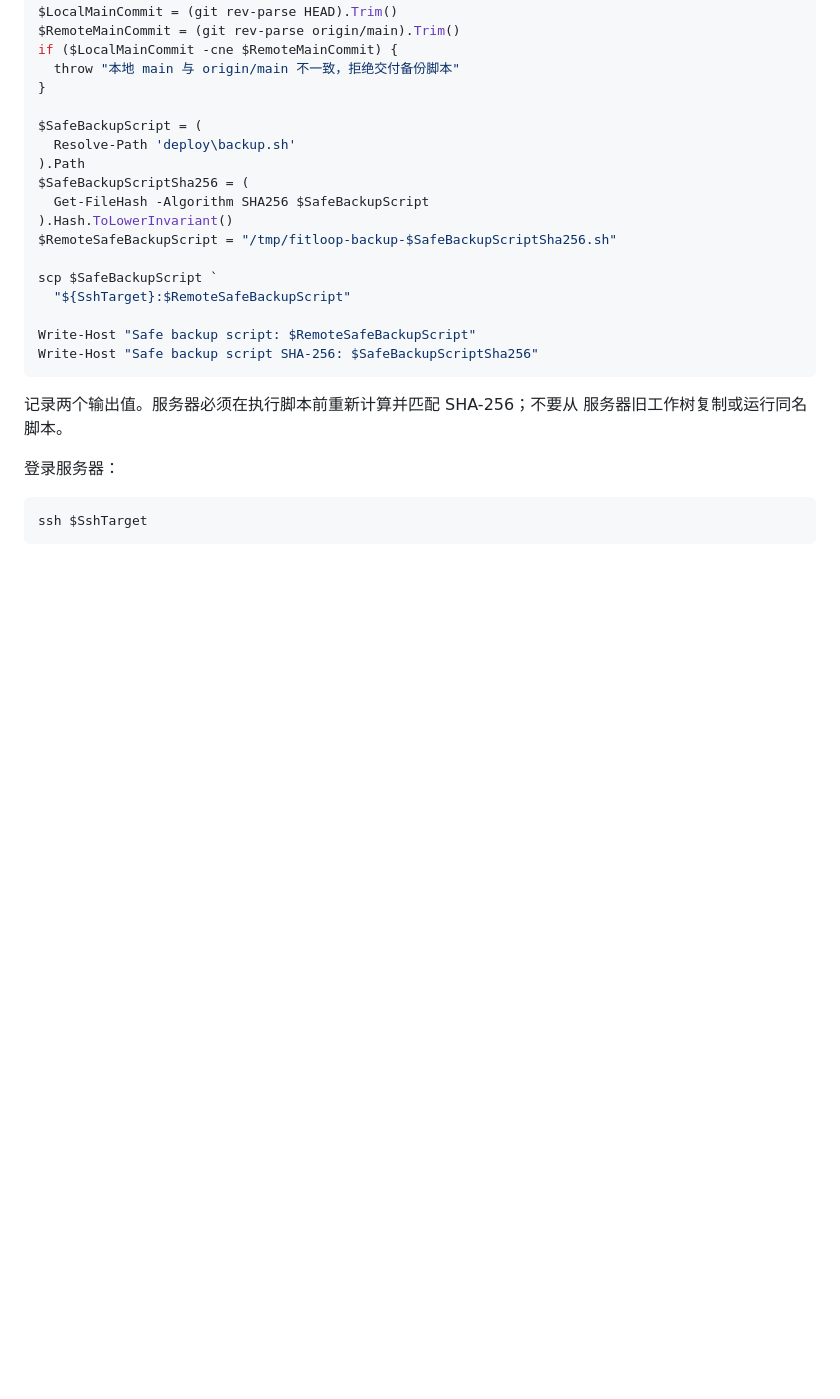
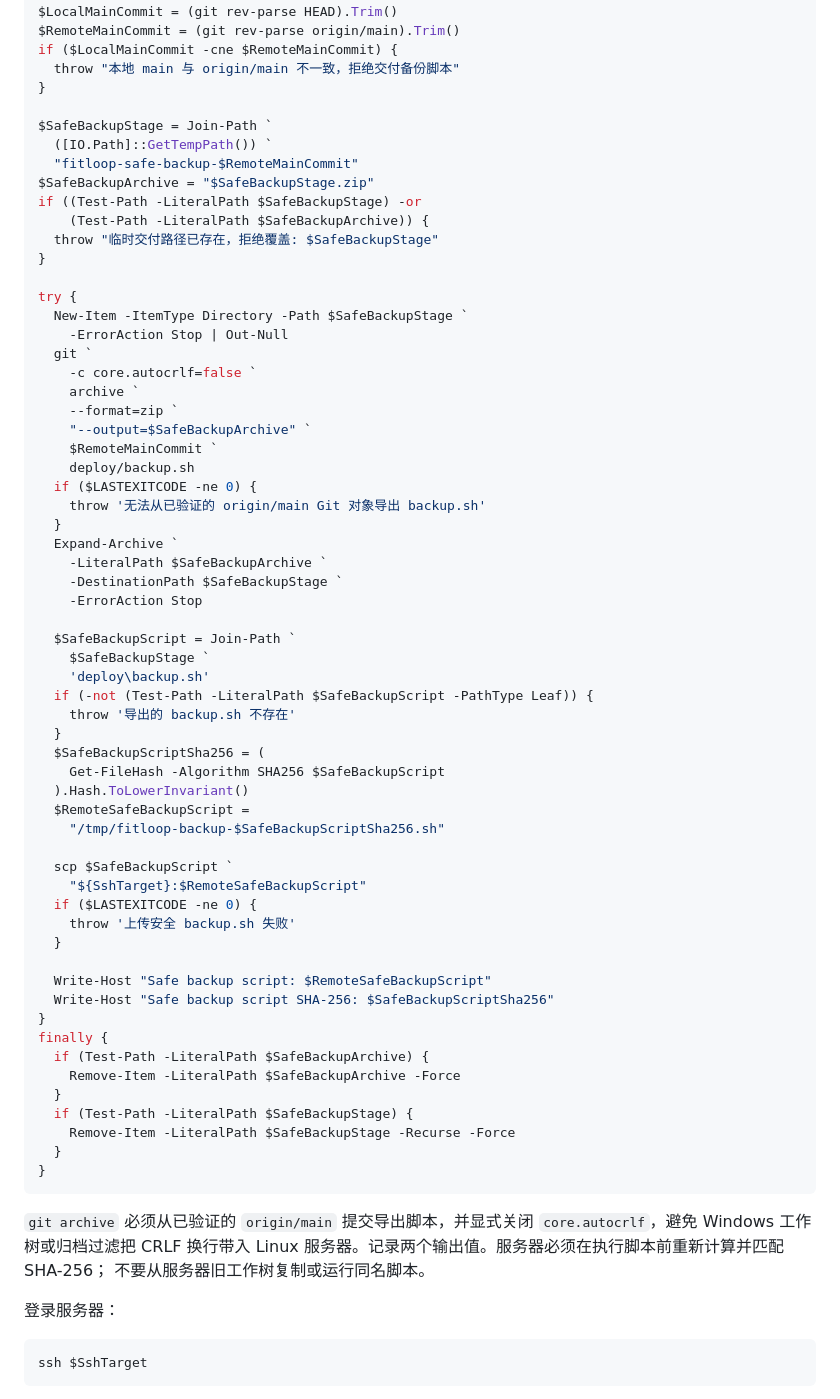
Before and after one commit to chenxl6822/FitLoop, a Markdown page: docs/MANUAL_RELEASE_RUNBOOK.md, the part around the change. GitHub-like rendering; blank space fills up the shorter version.

Commit message:
fix(docs): preserve LF for server backup script

````diff
--- a/docs/MANUAL_RELEASE_RUNBOOK.md
+++ b/docs/MANUAL_RELEASE_RUNBOOK.md
@@ -197,23 +197,68 @@ if ($LocalMainCommit -cne $RemoteMainCommit) {
   throw "本地 main 与 origin/main 不一致，拒绝交付备份脚本"
 }
 
-$SafeBackupScript = (
-  Resolve-Path 'deploy\backup.sh'
-).Path
-$SafeBackupScriptSha256 = (
-  Get-FileHash -Algorithm SHA256 $SafeBackupScript
-).Hash.ToLowerInvariant()
-$RemoteSafeBackupScript = "/tmp/fitloop-backup-$SafeBackupScriptSha256.sh"
+$SafeBackupStage = Join-Path `
+  ([IO.Path]::GetTempPath()) `
+  "fitloop-safe-backup-$RemoteMainCommit"
+$SafeBackupArchive = "$SafeBackupStage.zip"
+if ((Test-Path -LiteralPath $SafeBackupStage) -or
+    (Test-Path -LiteralPath $SafeBackupArchive)) {
+  throw "临时交付路径已存在，拒绝覆盖: $SafeBackupStage"
+}
 
-scp $SafeBackupScript `
-  "${SshTarget}:$RemoteSafeBackupScript"
+try {
+  New-Item -ItemType Directory -Path $SafeBackupStage `
+    -ErrorAction Stop | Out-Null
+  git `
+    -c core.autocrlf=false `
+    archive `
+    --format=zip `
+    "--output=$SafeBackupArchive" `
+    $RemoteMainCommit `
+    deploy/backup.sh
+  if ($LASTEXITCODE -ne 0) {
+    throw '无法从已验证的 origin/main Git 对象导出 backup.sh'
+  }
+  Expand-Archive `
+    -LiteralPath $SafeBackupArchive `
+    -DestinationPath $SafeBackupStage `
+    -ErrorAction Stop
 
-Write-Host "Safe backup script: $RemoteSafeBackupScript"
-Write-Host "Safe backup script SHA-256: $SafeBackupScriptSha256"
+  $SafeBackupScript = Join-Path `
+    $SafeBackupStage `
+    'deploy\backup.sh'
+  if (-not (Test-Path -LiteralPath $SafeBackupScript -PathType Leaf)) {
+    throw '导出的 backup.sh 不存在'
+  }
+  $SafeBackupScriptSha256 = (
+    Get-FileHash -Algorithm SHA256 $SafeBackupScript
+  ).Hash.ToLowerInvariant()
+  $RemoteSafeBackupScript =
+    "/tmp/fitloop-backup-$SafeBackupScriptSha256.sh"
+
+  scp $SafeBackupScript `
+    "${SshTarget}:$RemoteSafeBackupScript"
+  if ($LASTEXITCODE -ne 0) {
+    throw '上传安全 backup.sh 失败'
+  }
+
+  Write-Host "Safe backup script: $RemoteSafeBackupScript"
+  Write-Host "Safe backup script SHA-256: $SafeBackupScriptSha256"
+}
+finally {
+  if (Test-Path -LiteralPath $SafeBackupArchive) {
+    Remove-Item -LiteralPath $SafeBackupArchive -Force
+  }
+  if (Test-Path -LiteralPath $SafeBackupStage) {
+    Remove-Item -LiteralPath $SafeBackupStage -Recurse -Force
+  }
+}
 ```
 
-记录两个输出值。服务器必须在执行脚本前重新计算并匹配 SHA-256；不要从
-服务器旧工作树复制或运行同名脚本。
+`git archive` 必须从已验证的 `origin/main` 提交导出脚本，并显式关闭
+`core.autocrlf`，避免 Windows 工作树或归档过滤把 CRLF 换行带入 Linux
+服务器。记录两个输出值。服务器必须在执行脚本前重新计算并匹配 SHA-256；
+不要从服务器旧工作树复制或运行同名脚本。
 
 登录服务器：
 
````
